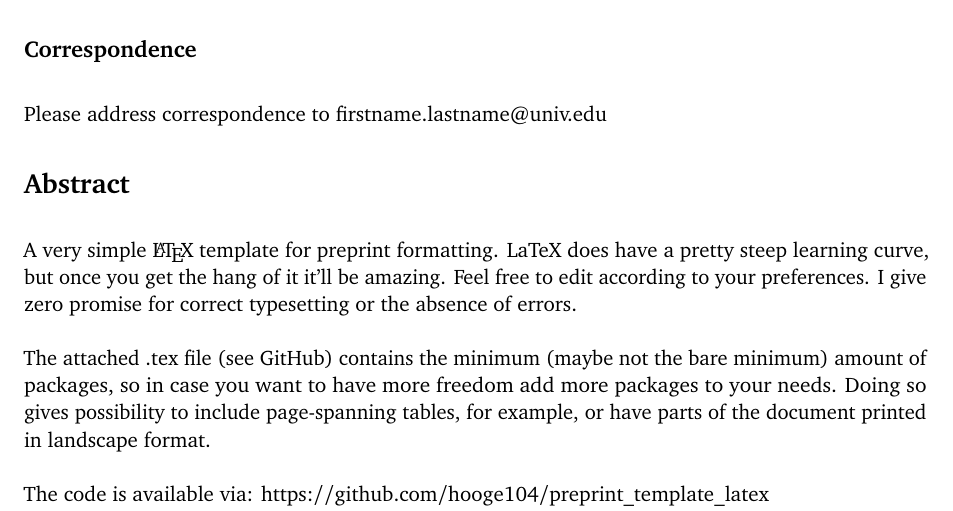
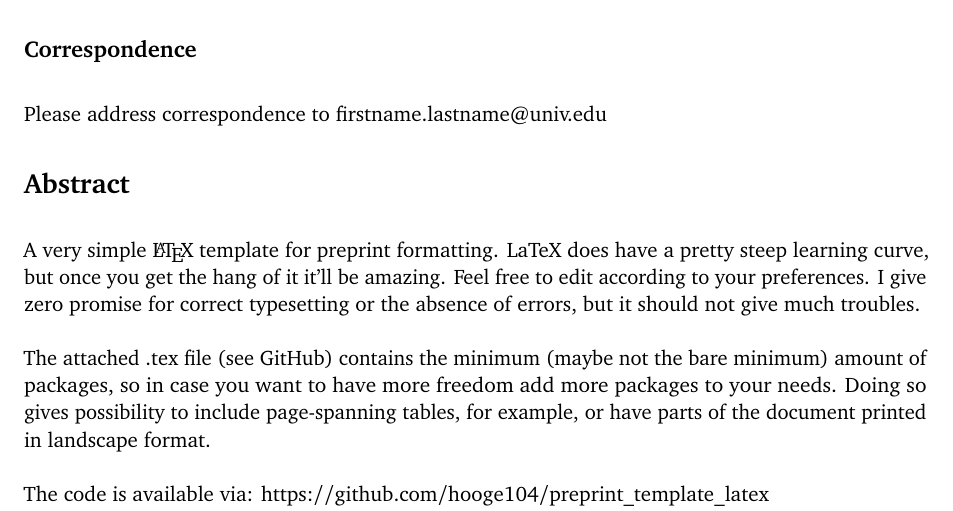
Before and after one commit to hooge104/preprint_template_latex, a LaTeX book (Preprint_layout.tex): part of page 1 of 7, cut so that both start at the same text. Compiled offline with pdfLaTeX.

Commit message:
Update Preprint_layout.tex

```diff
--- a/Preprint_layout.tex
+++ b/Preprint_layout.tex
@@ -74,7 +74,7 @@ Please address correspondence to firstname.lastname@univ.edu
 \pagestyle{plain}
 
 \section{Abstract}
-A very simple \LaTeX{} template for preprint formatting. LaTeX does have a pretty steep learning curve, but once you get the hang of it it'll be amazing.  Feel free to edit according to your preferences. I give zero promise for correct typesetting or the absence of errors.
+A very simple \LaTeX{} template for preprint formatting. LaTeX does have a pretty steep learning curve, but once you get the hang of it it'll be amazing.  Feel free to edit according to your preferences. I give zero promise for correct typesetting or the absence of errors, but it should not give much troubles.
 
 The attached .tex file (see GitHub) contains the minimum (maybe not the bare minimum) amount of packages, so in case you want to have more freedom add more packages to your needs. Doing so gives possibility to include page-spanning tables, for example, or have parts of the document printed in landscape format.
 
```
